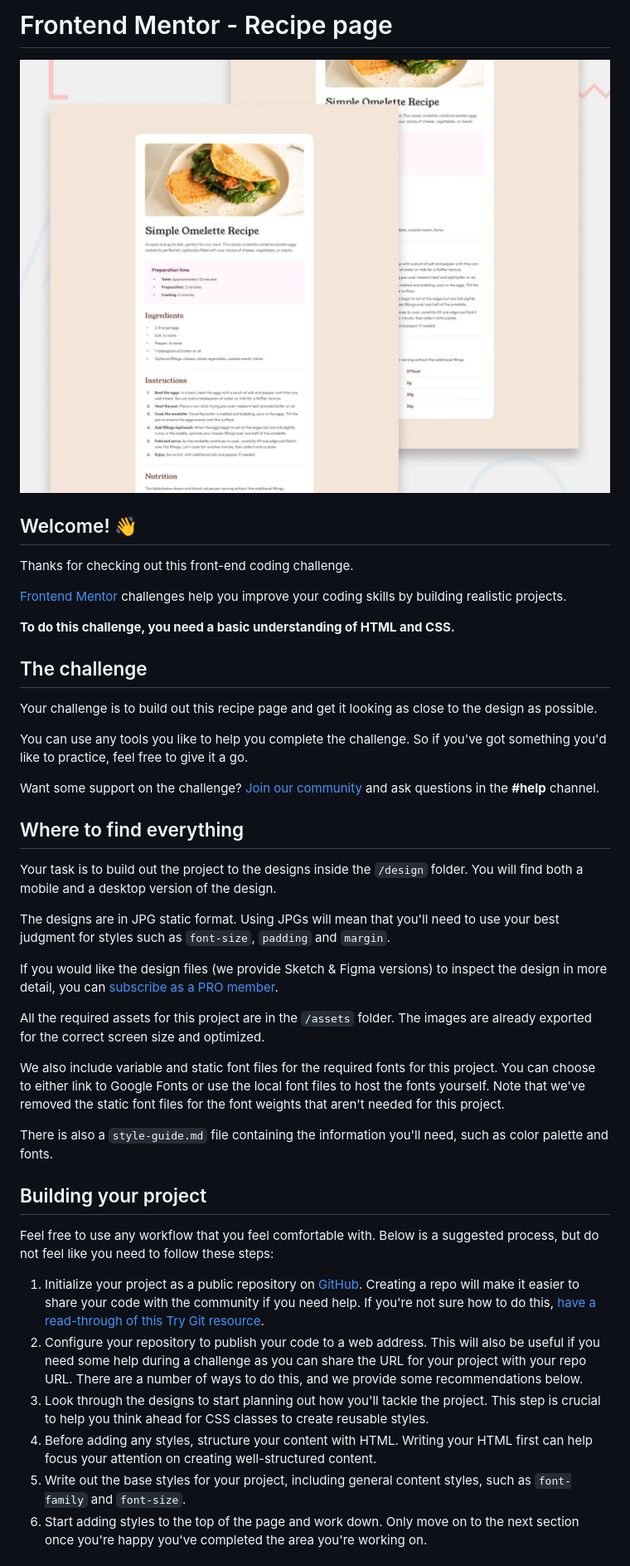
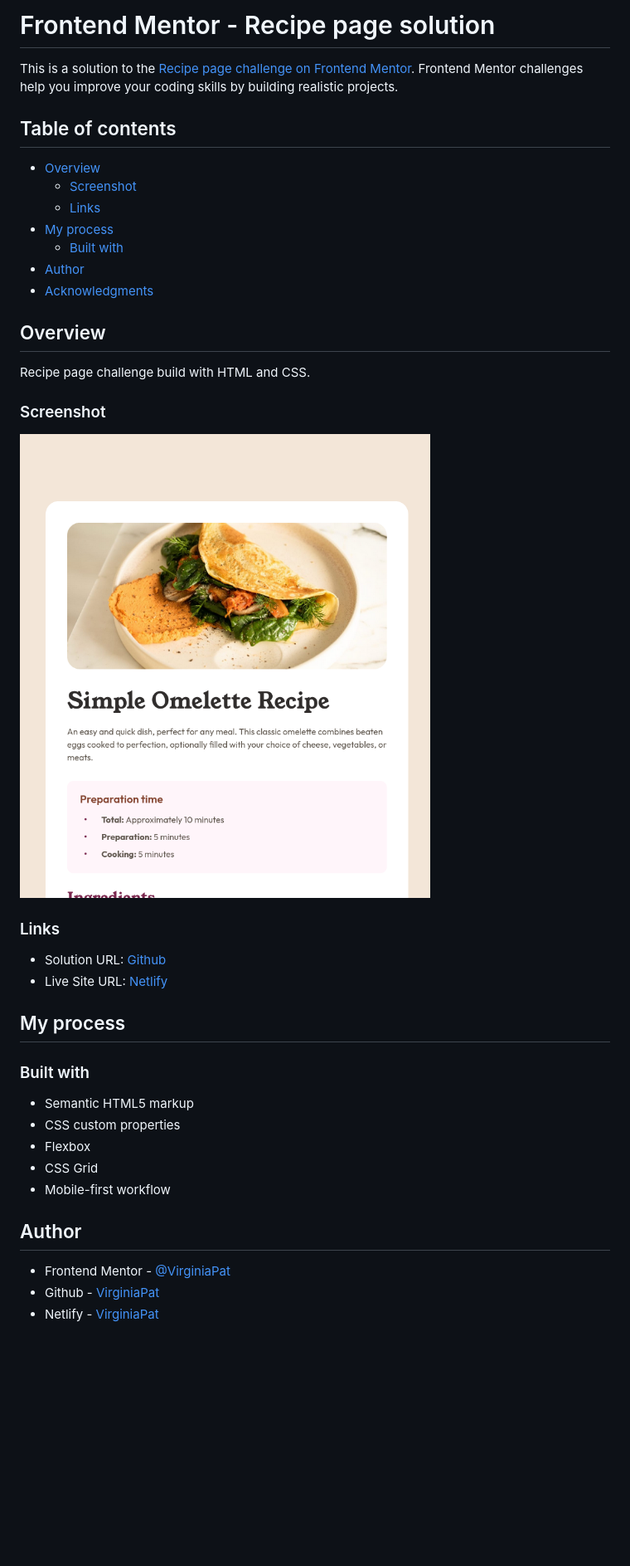
Before and after one commit to VirginiaPat/recipe-page-main, a Markdown page: README.md, the part around the change printed below. Shown: that part at 83% size. GitHub-like rendering; pictures changed too: Screenshot-Recipe-page-tablet-layout.png (added); blank space fills up the shorter version.

```diff
--- a/README.md
+++ b/README.md
@@ -1,45 +1,43 @@
-# Frontend Mentor - Recipe page
+# Frontend Mentor - Recipe page solution
 
-![Design preview for the Recipe page coding challenge](./preview.jpg)
+This is a solution to the [Recipe page challenge on Frontend Mentor](https://www.frontendmentor.io/challenges/recipe-page-KiTsR8QQKm). Frontend Mentor challenges help you improve your coding skills by building realistic projects.
 
-## Welcome! 👋
+## Table of contents
 
-Thanks for checking out this front-end coding challenge.
+- [Overview](#overview)
+  - [Screenshot](#screenshot)
+  - [Links](#links)
+- [My process](#my-process)
+  - [Built with](#built-with)
+- [Author](#author)
+- [Acknowledgments](#acknowledgments)
 
-[Frontend Mentor](https://www.frontendmentor.io) challenges help you improve your coding skills by building realistic projects.
+## Overview
 
-**To do this challenge, you need a basic understanding of HTML and CSS.**
+Recipe page challenge build with HTML and CSS.
 
-## The challenge
+### Screenshot
 
-Your challenge is to build out this recipe page and get it looking as close to the design as possible.
+![Screenshot-solution](./Screenshot-Recipe-page-tablet-layout.png)
 
-You can use any tools you like to help you complete the challenge. So if you've got something you'd like to practice, feel free to give it a go.
+### Links
 
-Want some support on the challenge? [Join our community](https://www.frontendmentor.io/community) and ask questions in the **#help** channel.
+- Solution URL: [Github](https://github.com/VirginiaPat/recipe-page-main.git)
+- Live Site URL: [Netlify](https://recipe-card-virgi.netlify.app/)
 
-## Where to find everything
+## My process
 
-Your task is to build out the project to the designs inside the `/design` folder. You will find both a mobile and a desktop version of the design.
+### Built with
 
-The designs are in JPG static format. Using JPGs will mean that you'll need to use your best judgment for styles such as `font-size`, `padding` and `margin`.
+- Semantic HTML5 markup
+- CSS custom properties
+- Flexbox
+- CSS Grid
+- Mobile-first workflow
 
-If you would like the design files (we provide Sketch & Figma versions) to inspect the design in more detail, you can [subscribe as a PRO member](https://www.frontendmentor.io/pro).
+## Author
 
-All the required assets for this project are in the `/assets` folder. The images are already exported for the correct screen size and optimized.
+- Frontend Mentor - [@VirginiaPat](https://www.frontendmentor.io/profile/VirginiaPat)
+- Github - [VirginiaPat ](https://github.com/VirginiaPat)
+- Netlify - [VirginiaPat](https://app.netlify.com/teams/virginia-patrika/sites)
 
-We also include variable and static font files for the required fonts for this project. You can choose to either link to Google Fonts or use the local font files to host the fonts yourself. Note that we've removed the static font files for the font weights that aren't needed for this project.
-
-There is also a `style-guide.md` file containing the information you'll need, such as color palette and fonts.
-
-## Building your project
-
-Feel free to use any workflow that you feel comfortable with. Below is a suggested process, but do not feel like you need to follow these steps:
-
-1. Initialize your project as a public repository on [GitHub](https://github.com/). Creating a repo will make it easier to share your code with the community if you need help. If you're not sure how to do this, [have a read-through of this Try Git resource](https://try.github.io/).
-2. Configure your repository to publish your code to a web address. This will also be useful if you need some help during a challenge as you can share the URL for your project with your repo URL. There are a number of ways to do this, and we provide some recommendations below.
-3. Look through the designs to start planning out how you'll tackle the project. This step is crucial to help you think ahead for CSS classes to create reusable styles.
-4. Before adding any styles, structure your content with HTML. Writing your HTML first can help focus your attention on creating well-structured content.
-5. Write out the base styles for your project, including general content styles, such as `font-family` and `font-size`.
-6. Start adding styles to the top of the page and work down. Only move on to the next section once you're happy you've completed the area you're working on.
-
```
Also changed, not shown: other parts of README.md (+1 -44 lines), README-template.md (deleted, +0 -104 lines).
